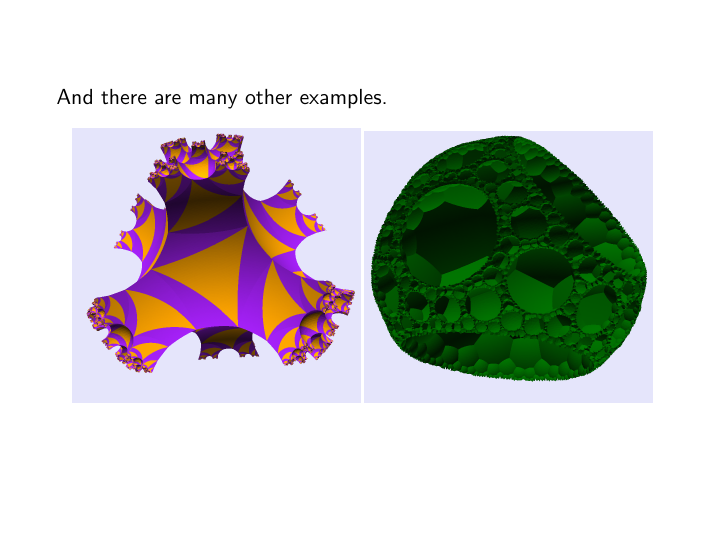
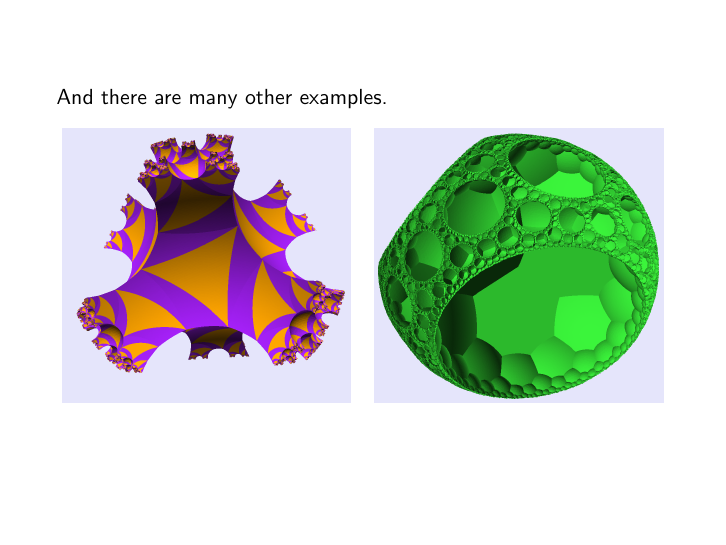
Before and after one commit to dannycalegari/kleinian, LaTeX slides (talk/kleinian_mtf_Feb_2014.tex): page 6 of 30. Compiled offline with pdfLaTeX.

Commit message:
added pictures of Schottky group and 7gon spine group to the "gallery" at the start

```diff
--- a/talk/kleinian_mtf_Feb_2014.tex
+++ b/talk/kleinian_mtf_Feb_2014.tex
@@ -113,8 +113,8 @@ on the sphere is a
 {
 And there are many other examples.
 \begin{center}
-\includegraphics[width=2in]{Schottky.png}\hskip 2pt
-\includegraphics[width=2in]{7gon_spine.png}
+\includegraphics[height=1.9in]{Schottky.png}\hskip 12pt
+\includegraphics[height=1.9in]{7gon_spine.png}
 \end{center}
 }
 \frame
```
Also changed, not shown: talk/7gon_spine.png.
